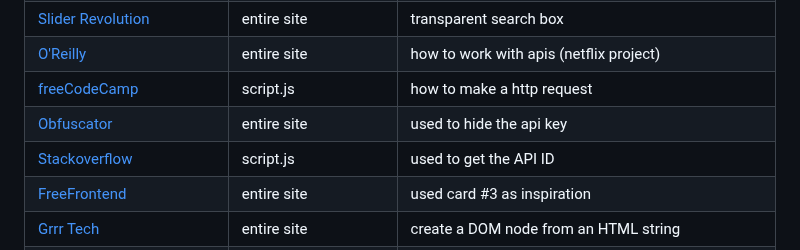
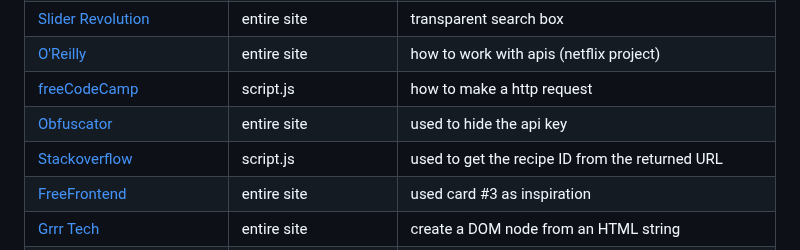
Before and after one commit to Jordan-Boulton1/whats-for-dinner, a Markdown page: README.md, the part around the change. GitHub-like rendering.

Commit message:
fix: update credit description

```diff
--- a/README.md
+++ b/README.md
@@ -263,7 +263,7 @@ function exportApiKey() {
 | [O'Reilly](https://www.oreilly.com/videos/50-projects-in/9781801079976/) | entire site | how to work with apis (netflix project) |
 | [freeCodeCamp](https://www.freecodecamp.org/news/javascript-get-request-tutorial/) | script.js | how to make a http request |
 | [Obfuscator](https://obfuscator.io/#code) | entire site | used to hide the api key |
-| [Stackoverflow](https://stackoverflow.com/questions/4092325/how-to-remove-part-of-a-string-before-a-in-javascript) | script.js | used to get the API ID |
+| [Stackoverflow](https://stackoverflow.com/questions/4092325/how-to-remove-part-of-a-string-before-a-in-javascript) | script.js | used to get the recipe ID from the returned URL |
 | [FreeFrontend](https://freefrontend.com/css-recipe-cards/) | entire site | used card #3 as inspiration |
 | [Grrr Tech](https://grrr.tech/posts/create-dom-node-from-html-string/) | entire site | create a DOM node from an HTML string |
 | [Stackoverflow](https://stackoverflow.com/questions/61083813/how-to-avoid-internal-autofill-selected-style-to-be-applied) | search bar | used to fix a bug on chrome browser which caused <br> a white box to appear while clicked inside the search input |
```
